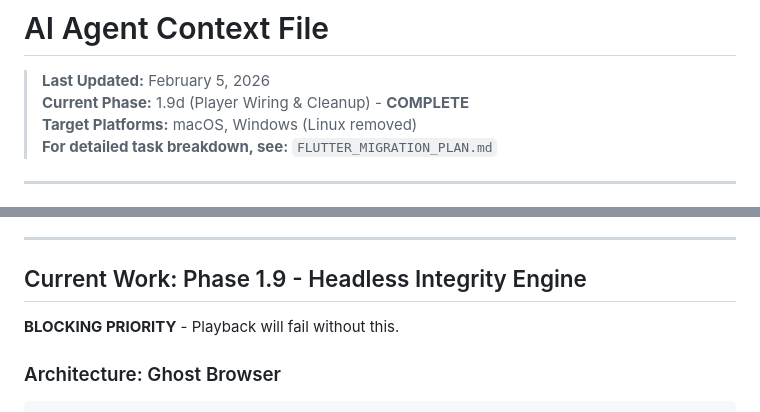
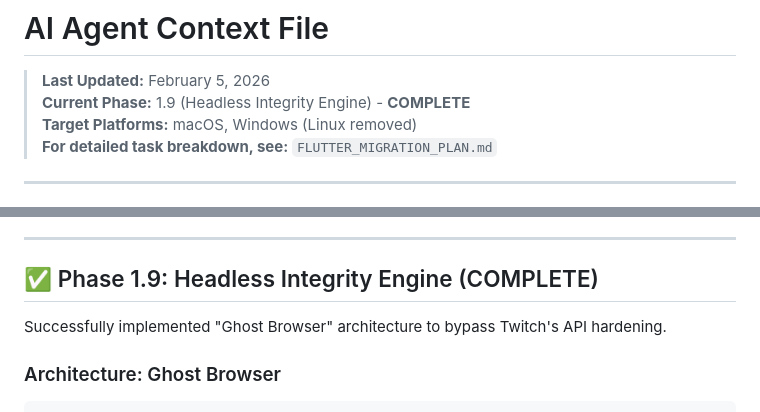
Before and after one commit to Mustache84/SmartTwitchDesktop, a Markdown page: AI_CONTEXT.md, 2 parts joined by grey strips. Rendered like a GitHub page.

````diff
--- a/AI_CONTEXT.md
+++ b/AI_CONTEXT.md
@@ -1,7 +1,7 @@
 # AI Agent Context File
 
 > **Last Updated:** February 5, 2026
-> **Current Phase:** 1.9d (Player Wiring & Cleanup) - **COMPLETE**
+> **Current Phase:** 1.9 (Headless Integrity Engine) - **COMPLETE**
 > **Target Platforms:** macOS, Windows (Linux removed)
 > **For detailed task breakdown, see:** `FLUTTER_MIGRATION_PLAN.md`
 
@@ -144,9 +144,9 @@ SmartTwitchDesktop/
 
 ---
 
-## Current Work: Phase 1.9 - Headless Integrity Engine
+## ✅ Phase 1.9: Headless Integrity Engine (COMPLETE)
 
-**BLOCKING PRIORITY** - Playback will fail without this.
+Successfully implemented "Ghost Browser" architecture to bypass Twitch's API hardening.
 
 ### Architecture: Ghost Browser
 ```
````
Also changed, not shown: FLUTTER_MIGRATION_PLAN.md (+50 -67 lines).
